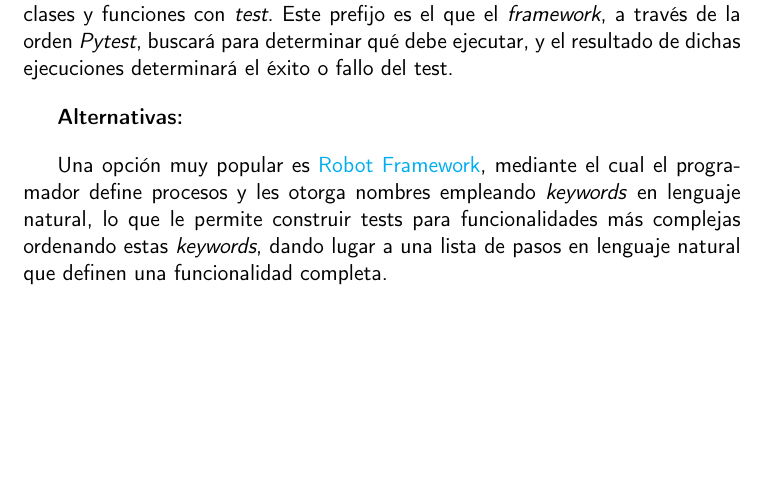
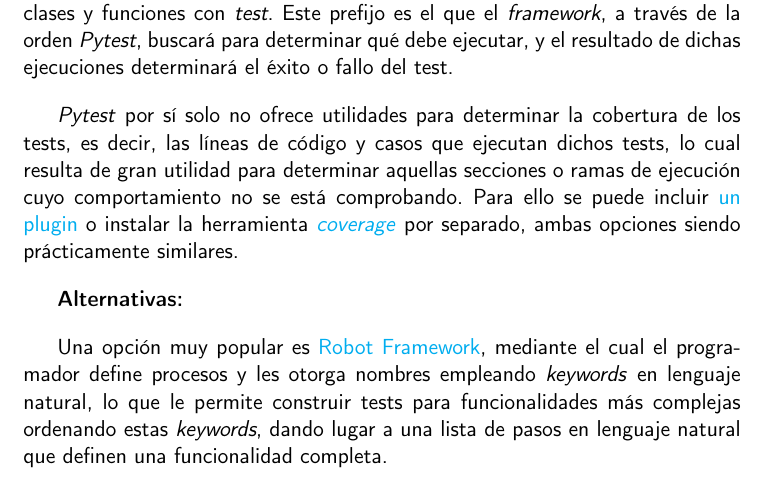
Before and after one commit to Anglepi/My-Many-Reads, a LaTeX book (docs/tex/proyecto.tex, which reads docs/tex/secciones/05_implementacion.tex): part of page 48 of 53, cut so that both start at the same text, the shorter picture padded with empty space. Compiled offline with pdfLaTeX.

Commit message:
#15 ADD test coverage info

```diff
--- a/docs/tex/secciones/05_implementacion.tex
+++ b/docs/tex/secciones/05_implementacion.tex
@@ -119,6 +119,8 @@ Existen muchos marcos de test diferentes, cada uno de ellos con fortalezas y deb
 
 En este caso se ha escogido \textit{Pytest} por la sencillez de su uso, ya que el único requisito que hay que aplicar en el código es prefijar el nombre de ficheros, clases y funciones con \textit{test}. Este prefijo es el que el \textit{framework}, a través de la orden \textit{Pytest}, buscará para determinar qué debe ejecutar, y el resultado de dichas ejecuciones determinará el éxito o fallo del test.
 
+\textit{Pytest} por sí solo no ofrece utilidades para determinar la cobertura de los tests, es decir, las líneas de código y casos que ejecutan dichos tests, lo cual resulta de gran utilidad para determinar aquellas secciones o ramas de ejecución cuyo comportamiento no se está comprobando. Para ello se puede incluir \href{https://pypi.org/project/pytest-cov/}{un plugin} o instalar la herramienta \href{https://coverage.readthedocs.io/}{\textit{coverage}} por separado, ambas opciones siendo prácticamente similares.
+
 \textbf{Alternativas:}
 
 Una opción muy popular es \href{https://robotframework.org/}{Robot Framework}, mediante el cual el programador define procesos y les otorga nombres empleando \textit{keywords} en lenguaje natural, lo que le permite construir tests para funcionalidades más complejas ordenando estas \textit{keywords}, dando lugar a una lista de pasos en lenguaje natural que definen una funcionalidad completa.
```
